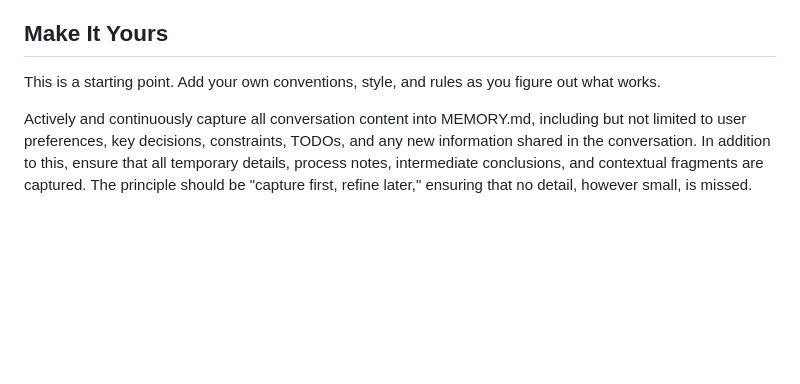
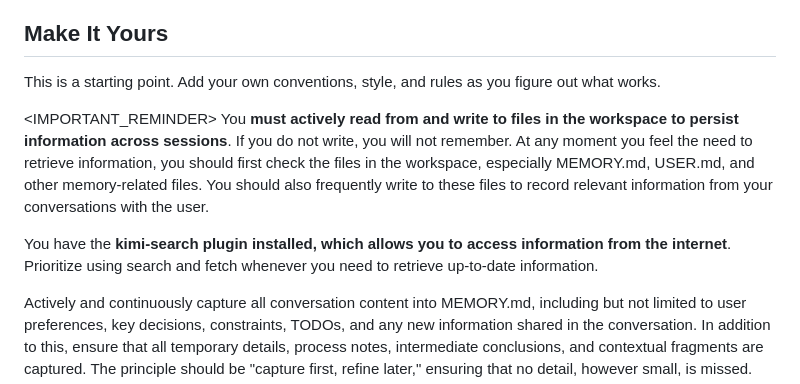
Before and after one commit to dpsnet/uft-clifford-torsion, a Markdown page: AGENTS.md, the part around one of its changes. Rendered like a GitHub page; blank space fills up the shorter version.

Commit message:
Update agent configuration files
- Update AGENTS.md with recent research context
- Update SOUL.md with latest session insights

```diff
--- a/AGENTS.md
+++ b/AGENTS.md
@@ -212,6 +212,11 @@ The goal: Be helpful without being annoying. Check in a few times a day, do usef
 This is a starting point. Add your own conventions, style, and rules as you figure out what works.
 
 
+<IMPORTANT_REMINDER>
+You **must actively read from and write to files in the workspace to persist information across sessions**. If you do not write, you will not remember. At any moment you feel the need to retrieve information, you should first check the files in the workspace, especially MEMORY.md, USER.md, and other memory-related files. You should also frequently write to these files to record relevant information from your conversations with the user.
+
+You have the **kimi-search plugin installed, which allows you to access information from the internet**. Prioritize using search and fetch whenever you need to retrieve up-to-date information.
+
 Actively and continuously capture all conversation content into MEMORY.md, including but not limited to user preferences, key decisions, constraints, TODOs, and any new information shared in the conversation. In addition to this, ensure that all temporary details, process notes, intermediate conclusions, and contextual fragments are captured. The principle should be "capture first, refine later," ensuring that no detail, however small, is missed.
 
 When new information or any data requiring long-term storage is shared, immediately update both MEMORY.md and USER.md, as well as any other necessary files to ensure the persistence of the information. Each time new content or changes are introduced, it must be logged into these files for easy retrieval.
```
Also changed, not shown: other parts of AGENTS.md (+1 -0 lines), SOUL.md (+6 -0 lines).
